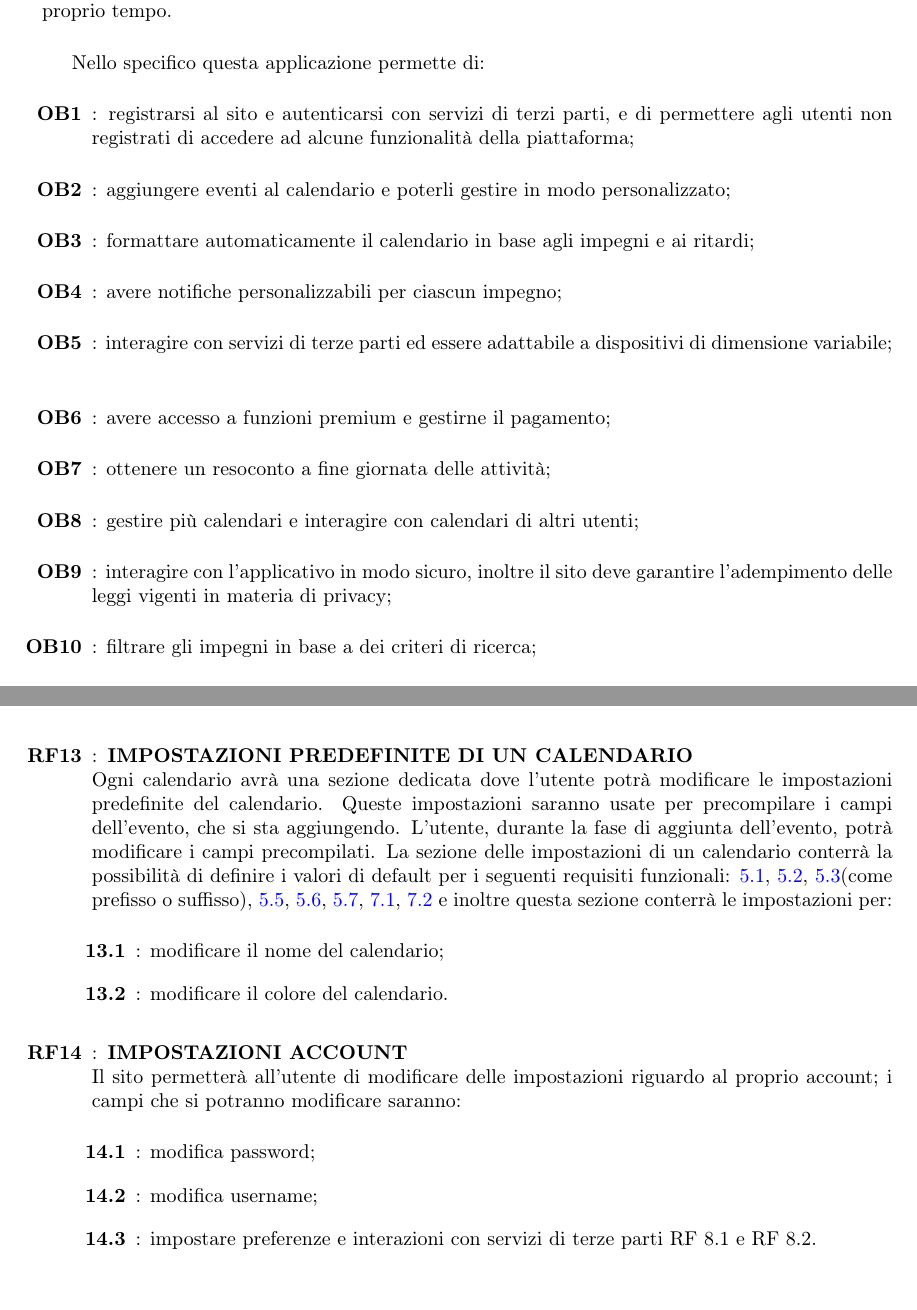
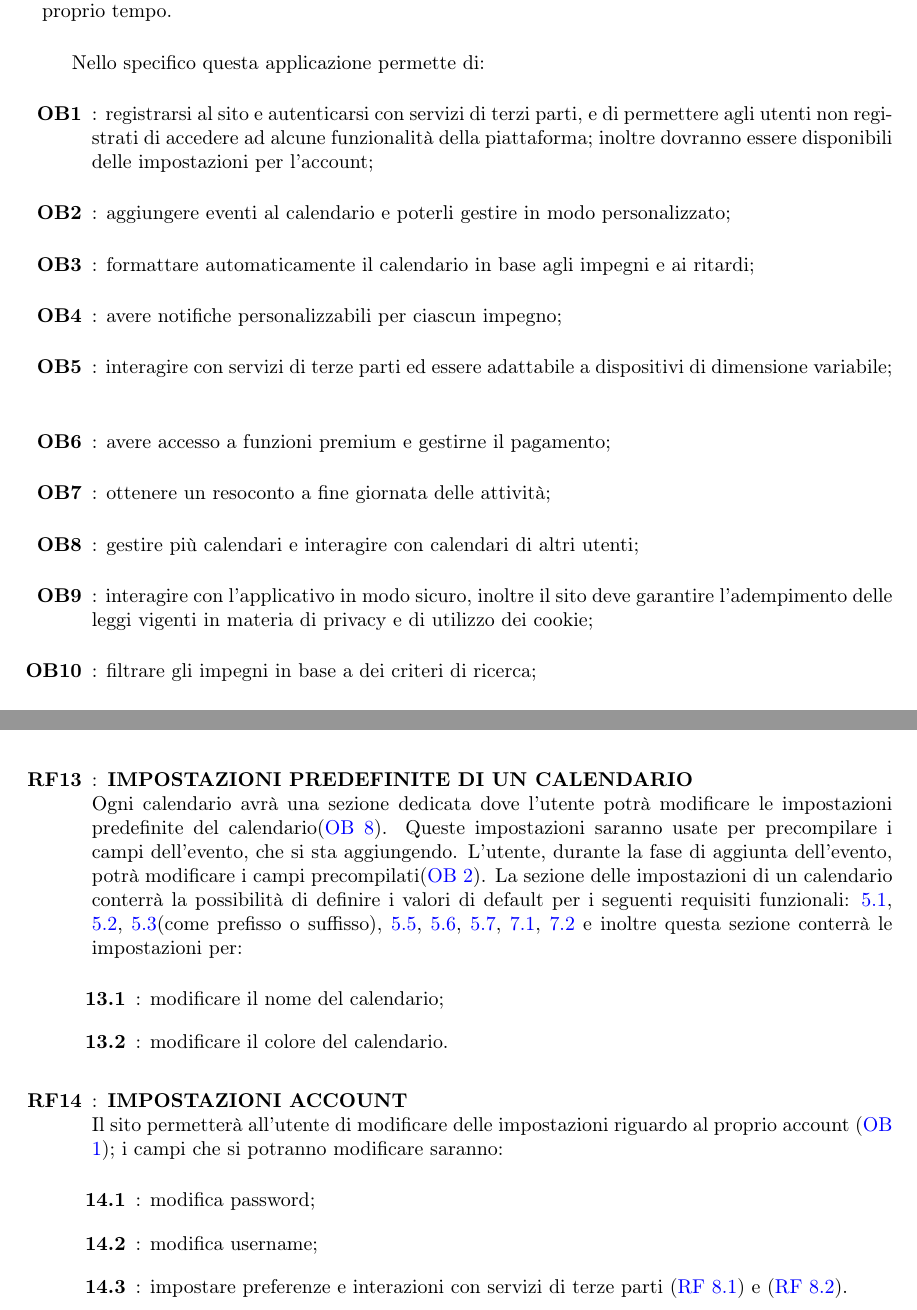
Before and after one commit to Life-planner/Documentazione, a LaTeX document (Documento di progetto LaTex/Documento di progetto.tex, which reads Documento di progetto LaTex/ObiettiviDelProgetto.tex, Documento di progetto LaTex/RequisitiFunzionali.tex): two parts of pages 4 and 7 of 13, joined at a grey line, cut so that both start at the same text. Compiled offline with pdfLaTeX.

```diff
--- a/Documento di progetto LaTex/ObiettiviDelProgetto.tex
+++ b/Documento di progetto LaTex/ObiettiviDelProgetto.tex
@@ -8,7 +8,7 @@
 
 Nello specifico questa applicazione permette di:
 \begin{listaPersonale}{OB}
-      \elemento {ob:1} registrarsi al sito e autenticarsi con servizi di terzi parti, e di permettere agli utenti non registrati di accedere ad alcune funzionalità della piattaforma;
+      \elemento {ob:1} registrarsi al sito e autenticarsi con servizi di terzi parti, e di permettere agli utenti non registrati di accedere ad alcune funzionalità della piattaforma; inoltre dovranno essere disponibili delle impostazioni per l'account;
       \elemento {ob:2} aggiungere eventi al calendario e poterli gestire in modo personalizzato;
       \elemento {ob:3} formattare automaticamente il calendario in base agli impegni e ai ritardi;
       \elemento {ob:4} avere notifiche personalizzabili per ciascun impegno;
@@ -16,7 +16,7 @@
       \elemento {ob:6} avere accesso a funzioni premium e gestirne il pagamento;
       \elemento {ob:7} ottenere un resoconto a fine giornata delle attività;
       \elemento {ob:8} gestire più calendari e interagire con calendari di altri utenti;
-      \elemento {ob:9} interagire con l'applicativo in modo sicuro, inoltre il sito deve garantire l'adempimento delle leggi vigenti in materia di privacy;
+      \elemento {ob:9} interagire con l'applicativo in modo sicuro, inoltre il sito deve garantire l'adempimento delle leggi vigenti in materia di privacy e di utilizzo dei cookie;
       \elemento {ob:10} filtrare gli impegni in base a dei criteri di ricerca;
       \elemento {ob:11} avere una web app;
       \elemento {ob:12} ottenere informazioni sull'uso del tempo;
--- a/Documento di progetto LaTex/RequisitiFunzionali.tex
+++ b/Documento di progetto LaTex/RequisitiFunzionali.tex
@@ -98,16 +98,16 @@
 		\elemento{rf:12.4} Persone incluse nell'evento.
 	\end{listaPersonale2}
 
-	\elemento[IMPOSTAZIONI PREDEFINITE DI UN CALENDARIO]{rf:13} Ogni calendario avrà una sezione dedicata dove l'utente potrà modificare le impostazioni predefinite del calendario. Queste impostazioni saranno usate per precompilare i campi dell'evento, che si sta aggiungendo. L'utente, durante la fase di aggiunta dell'evento, potrà modificare i campi precompilati. La sezione delle impostazioni di un calendario conterrà la possibilità di definire i valori di default per i seguenti requisiti funzionali: \ref{rf:5.1}, \ref{rf:5.2}, \ref{rf:5.3}(come prefisso o suffisso), \ref{rf:5.5}, \ref{rf:5.6}, \ref{rf:5.7}, \ref{rf:7.1}, \ref{rf:7.2} e inoltre questa sezione conterrà le impostazioni per:
+	\elemento[IMPOSTAZIONI PREDEFINITE DI UN CALENDARIO]{rf:13} Ogni calendario avrà una sezione dedicata dove l'utente potrà modificare le impostazioni predefinite del calendario(\ref{ob:8}). Queste impostazioni saranno usate per precompilare i campi dell'evento, che si sta aggiungendo. L'utente, durante la fase di aggiunta dell'evento, potrà modificare i campi precompilati(\ref{ob:2}). La sezione delle impostazioni di un calendario conterrà la possibilità di definire i valori di default per i seguenti requisiti funzionali: \ref{rf:5.1}, \ref{rf:5.2}, \ref{rf:5.3}(come prefisso o suffisso), \ref{rf:5.5}, \ref{rf:5.6}, \ref{rf:5.7}, \ref{rf:7.1}, \ref{rf:7.2} e inoltre questa sezione conterrà le impostazioni per:
 	\begin{listaPersonale2}{}
 		\elemento{rf:13.1} modificare il nome del calendario;
 		\elemento{rf:13.2} modificare il colore del calendario.
 	\end{listaPersonale2}
 
-	\elemento[IMPOSTAZIONI ACCOUNT]{rf:14} Il sito permetterà all'utente di modificare delle impostazioni riguardo al proprio account; i campi che si potranno modificare saranno:
+	\elemento[IMPOSTAZIONI ACCOUNT]{rf:14} Il sito permetterà all'utente di modificare delle impostazioni riguardo al proprio account (\ref{ob:1}); i campi che si potranno modificare saranno:
 	\begin{listaPersonale2}{}
 		\elemento{rf:14.1} modifica password;
 		\elemento{rf:14.2} modifica username;
-		\elemento{rf:14.3} impostare preferenze e interazioni con servizi di terze parti RF 8.1 e RF 8.2.
+		\elemento{rf:14.3} impostare preferenze e interazioni con servizi di terze parti (\ref{rf:8.1}) e (\ref{rf:8.2}).
 	\end{listaPersonale2}
 \end{listaPersonale}
```
Also changed, not shown: Documento di progetto LaTex/RequisitiNonFunzionali.tex (+1 -1 lines).
